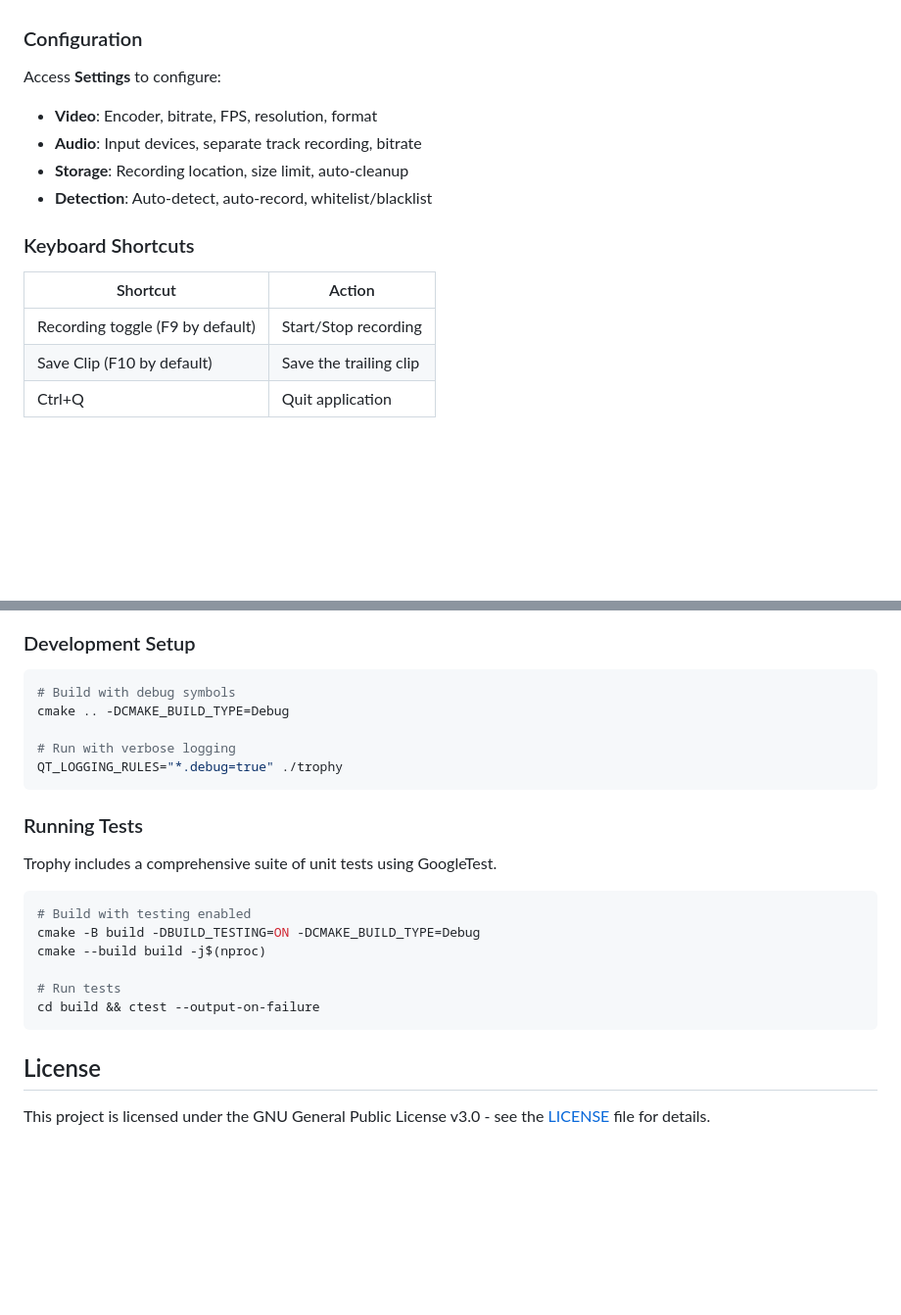
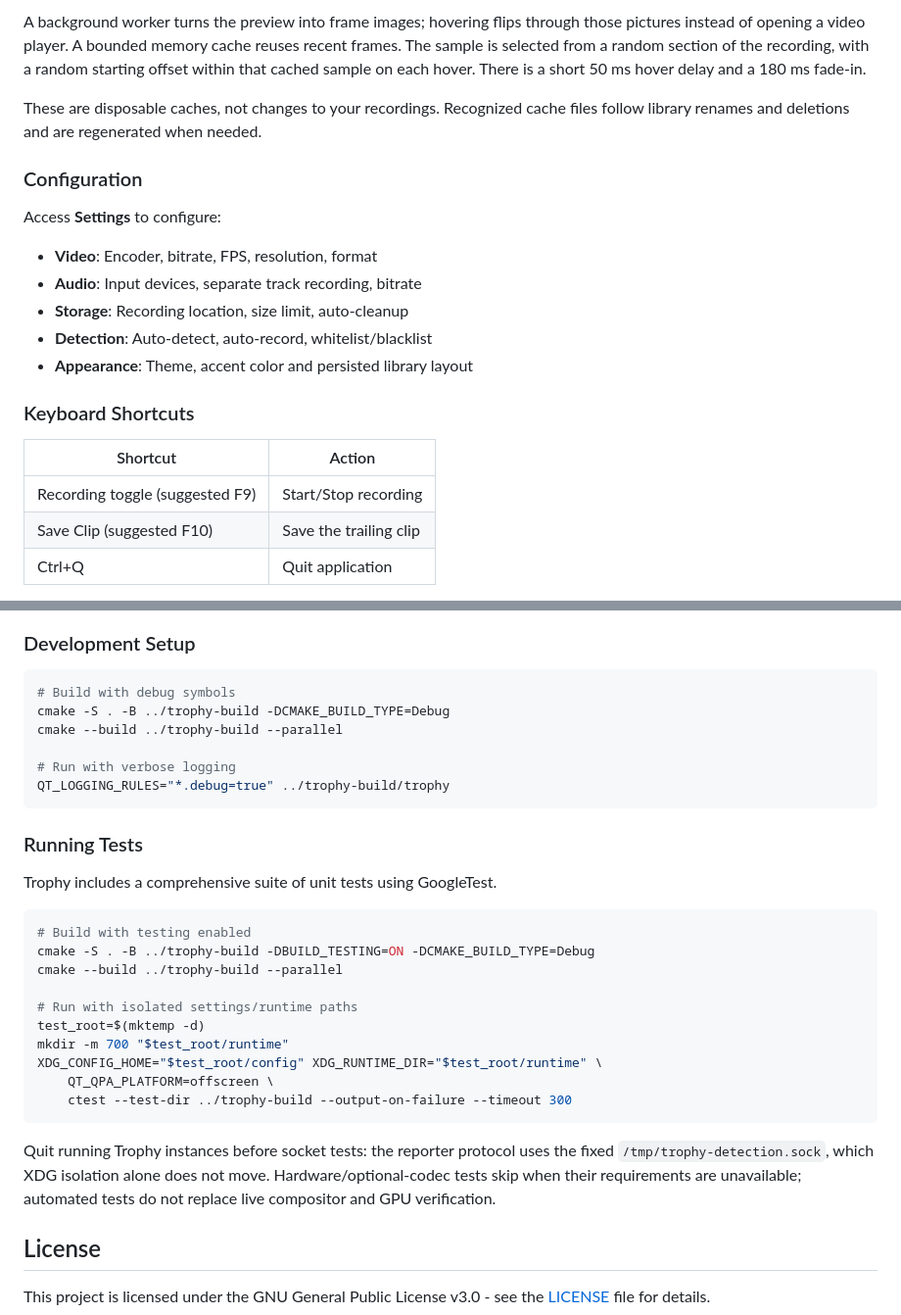
Before and after one commit to stevenjwheeler/Trophy, a Markdown page: README.md, 2 parts joined by grey strips. Shown at 98% size. Rendered like a GitHub page; blank space fills up the shorter version.

````diff
--- a/README.md
+++ b/README.md
@@ -185,3 +216,11 @@ sudo apt install cmake qt6-base-dev qt6-declarative-dev \
+A background worker turns the preview into frame images; hovering flips through
+those pictures instead of opening a video player. A bounded memory cache reuses
+recent frames. The sample is selected from a random section of the recording,
+with a random starting offset within that cached sample on each hover. There is
+a short 50 ms hover delay and a 180 ms fade-in.
+
+These are disposable caches, not changes to your recordings. Recognized cache
+files follow library renames and deletions and are regenerated when needed.
 
 ### Configuration
 
@@ -191,13 +230,14 @@ Access **Settings** to configure:
 - **Audio**: Input devices, separate track recording, bitrate
 - **Storage**: Recording location, size limit, auto-cleanup
 - **Detection**: Auto-detect, auto-record, whitelist/blacklist
+- **Appearance**: Theme, accent color and persisted library layout
 
 ### Keyboard Shortcuts
 
 | Shortcut | Action |
 |----------|--------|
-| Recording toggle (F9 by default) | Start/Stop recording |
-| Save Clip (F10 by default) | Save the trailing clip |
+| Recording toggle (suggested F9) | Start/Stop recording |
+| Save Clip (suggested F10) | Save the trailing clip |
 | Ctrl+Q | Quit application |
 
 The recording-toggle and Save-Clip keys are user-assigned through the
@@ -244,10 +284,11 @@ Contributions are welcome! Please feel free to submit issues and pull requests.
 
 ```bash
 # Build with debug symbols
-cmake .. -DCMAKE_BUILD_TYPE=Debug
+cmake -S . -B ../trophy-build -DCMAKE_BUILD_TYPE=Debug
+cmake --build ../trophy-build --parallel
 
 # Run with verbose logging
-QT_LOGGING_RULES="*.debug=true" ./trophy
+QT_LOGGING_RULES="*.debug=true" ../trophy-build/trophy
 ```
 
 ### Running Tests
@@ -255,12 +296,21 @@ Trophy includes a comprehensive suite of unit tests using GoogleTest.
 
 ```bash
 # Build with testing enabled
-cmake -B build -DBUILD_TESTING=ON -DCMAKE_BUILD_TYPE=Debug
-cmake --build build -j$(nproc)
+cmake -S . -B ../trophy-build -DBUILD_TESTING=ON -DCMAKE_BUILD_TYPE=Debug
+cmake --build ../trophy-build --parallel
 
-# Run tests
-cd build && ctest --output-on-failure
+# Run with isolated settings/runtime paths
+test_root=$(mktemp -d)
+mkdir -m 700 "$test_root/runtime"
+XDG_CONFIG_HOME="$test_root/config" XDG_RUNTIME_DIR="$test_root/runtime" \
+    QT_QPA_PLATFORM=offscreen \
+    ctest --test-dir ../trophy-build --output-on-failure --timeout 300
 ```
+
+Quit running Trophy instances before socket tests: the reporter protocol uses
+the fixed `/tmp/trophy-detection.sock`, which XDG isolation alone does not move.
+Hardware/optional-codec tests skip when their requirements are unavailable;
+automated tests do not replace live compositor and GPU verification.
 
 ## License
 
````
Also changed, not shown: other parts of README.md (+52 -21 lines).
